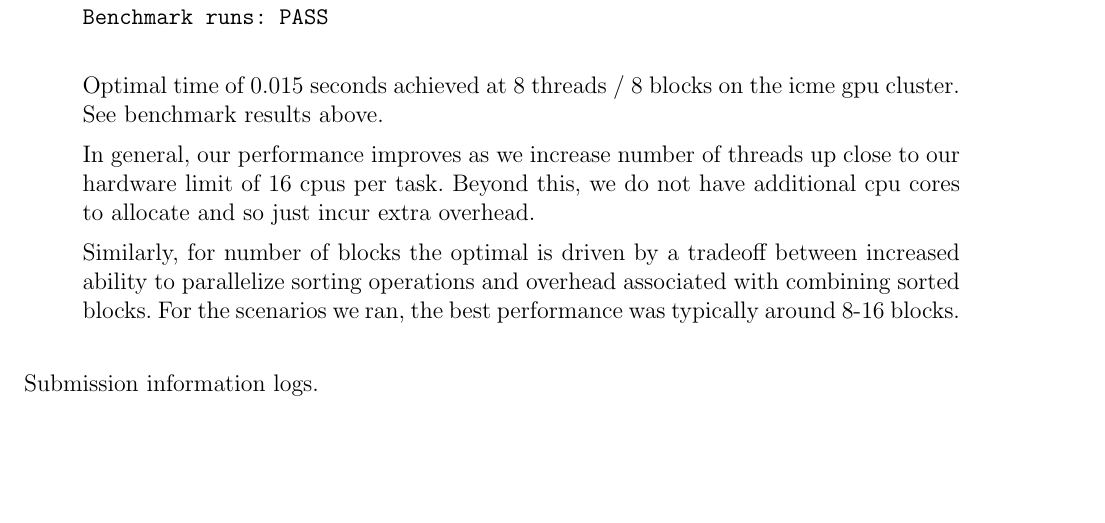
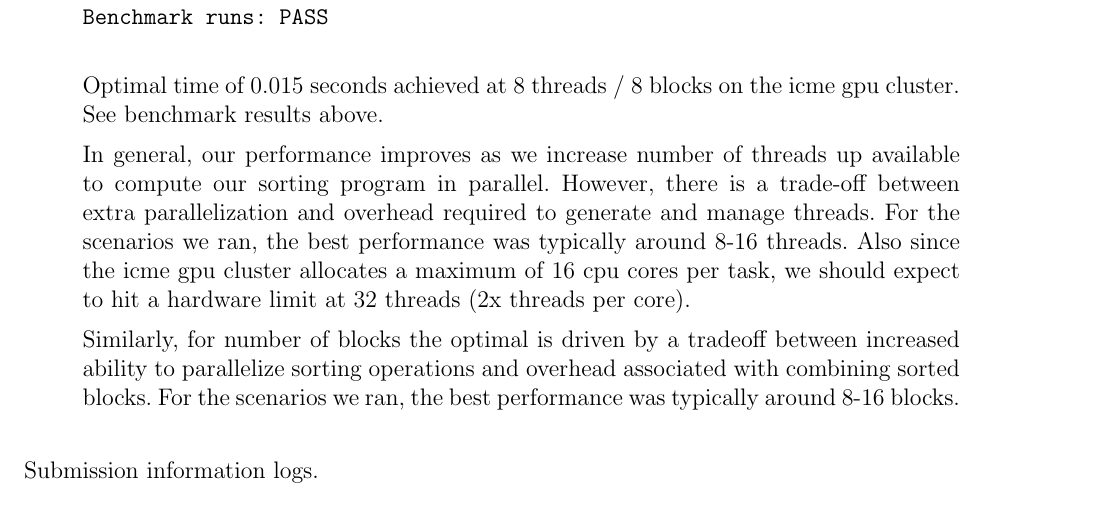
Before and after one commit to jelc53/parallel, a LaTeX problem sheet (hw2/docs/hw2_writeup.tex): part of page 4 of 5, cut so that both start at the same text, the shorter picture padded with empty space. Compiled offline with pdfLaTeX.

Commit message:
Additional tweaks to writeup for hw2

```diff
--- a/hw2/docs/hw2_writeup.tex
+++ b/hw2/docs/hw2_writeup.tex
@@ -183,13 +183,16 @@ Benchmark runs: PASS
     Optimal time of 0.015 seconds achieved at 8 threads / 8 blocks on the icme gpu cluster.
     See benchmark results above.
 
-    In general, our performance improves as we increase number of threads up close to our
-    hardware limit of 16 cpus per task. Beyond this, we do not have additional cpu cores to
-    allocate and so just incur extra overhead.
+    In general, our performance improves as we increase number of threads up available to
+    compute our sorting program in parallel. However, there is a trade-off between extra
+    parallelization and overhead required to generate and manage threads. For the scenarios
+    we ran, the best performance was typically around 8-16 threads. Also since the icme gpu
+    cluster allocates a maximum of 16 cpu cores per task, we should expect to hit
+    a hardware limit at 32 threads (2x threads per core).
 
-    Similarly, for number of blocks the optimal is driven by a tradeoff between increased ability
-    to parallelize sorting operations and overhead associated with combining sorted blocks.
-    For the scenarios we ran, the best performance was typically around 8-16 blocks.
+    Similarly, for number of blocks the optimal is driven by a tradeoff between increased
+    ability to parallelize sorting operations and overhead associated with combining sorted
+    blocks. For the scenarios we ran, the best performance was typically around 8-16 blocks.
 
 \end{itemize}
 
```
Also changed, not shown: hw2/docs/hw2_writeup.pdf.
